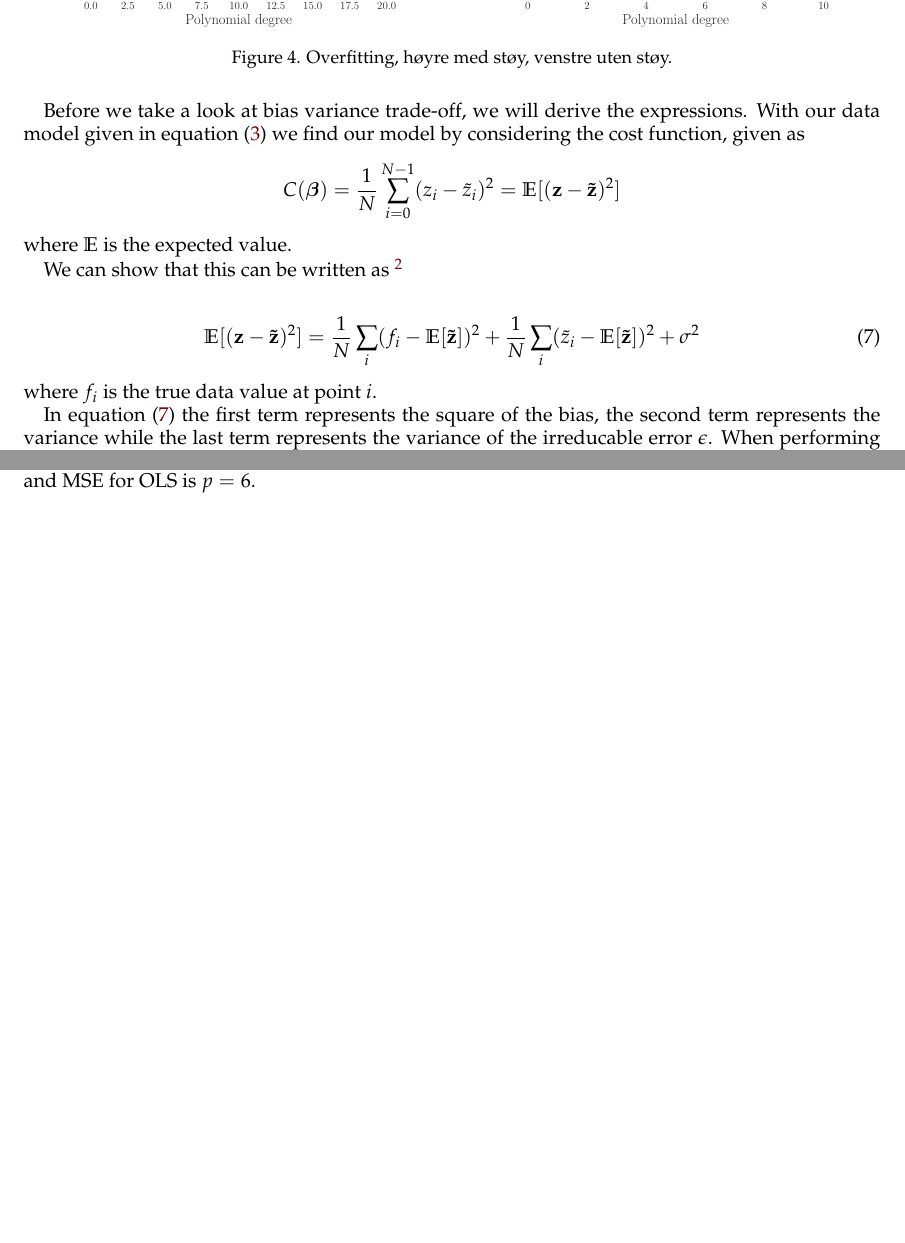
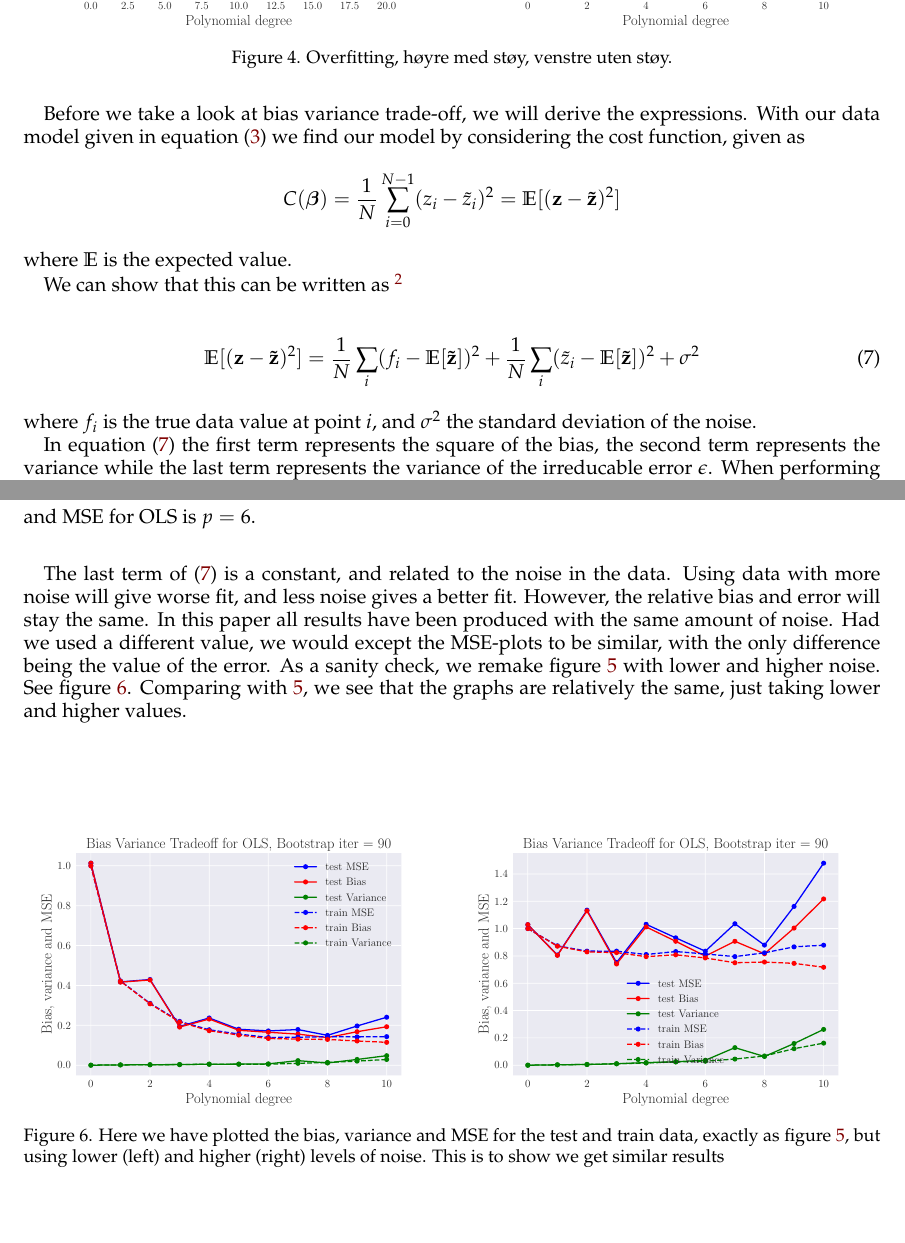
Before and after one commit to sigurdru/FYS-STK4155-Applied-Data-Analysis-and-Machine-Learning, a LaTeX paper (project1/tex/Project1.tex): two parts of pages 7 and 8 of 21 before the commit and two parts of pages 7 and 9 of 22 after it, joined at a grey line, cut so that both start at the same text, the shorter picture padded with empty space. Compiled offline with pdfLaTeX.

Commit message:
update tex

```diff
--- a/project1/tex/Project1.tex
+++ b/project1/tex/Project1.tex
@@ -279,7 +279,7 @@ We can show that this can be written as \footnote{The derivation is given in App
 \label{eq:bias_var_tradeoff}
   \mathbb{E}[(\mathbf{z}-\mathbf{\tilde{z}})^2] &= \frac{1}{N}\sum_i (f_i - \expz)^2 + \frac{1}{N}\sum_i (\tilde{z}_i - \expz)^2 + \sigma^2
 \end{align}
-where $f_i$ is the true data value at point $i$.
+where $f_i$ is the true data value at point $i$, and $\sigma^2$ the standard deviation of the noise.
 
 In equation \eqref{eq:bias_var_tradeoff} the first term represents the square of the bias, the second term represents the variance while the last term represents the variance of the irreducable error $\epsilon$. When performing linear regression the variance is a measurement on how much our model changes with different training sets. High variance will therefore occur if a different training set resulted in very different values of the individual estimators, $\bm{\beta}$. This will be the case for overfitting when our model is essentially trying to reproduce variations from the noise. The bias provides information about the difference between our model and the true data values. If our model is missing out on underlying structures in our data we would get a high bias. High bias will thus be the case for an underfitted model. Our goal is therefore to minimize the bias and variance in our model.
 
@@ -291,6 +291,18 @@ Using equation \eqref{eq:bias_var_tradeoff} we can plot the bias, variance and M
 \end{figure}
 
 As expected we se an increase in MSE and variance for the test data, when we start overfitting. The bias does not act completely as expected. It does decrease in the beginning, however it starts increasing with the MSE again at around $p = 8$. This however could be due to the sensitive nature of bootstrapping. As we saw in \ref{Apx:testing_BVT}, bias variance analysis with bootstrapping is very sensitive to the number of resampling iterations $B$, and gives unexpected results because of it. One thing we also saw in the overfitting experiment (figure \ref{fig:OLS_overfitting}) is the sharp increase and decrease for specific polynomial degrees. Taking all of this into account, the optimal fit that minimizes bias, variance and MSE for OLS is $p=6$.
+
+The last term of \eqref{eq:bias_var_tradeoff} is a constant, and related to the noise in the data. Using data with more noise will give worse fit, and less noise gives a better fit. However, the relative bias and error will stay the same.  In this paper all results have been produced with the same amount of noise. Had we used a different value, we would except the MSE-plots to be similar, with the only difference being the value of the error. As a sanity check, we remake figure \ref{fig:BV_OLS} with lower and higher noise. See figure \ref{fig:BV_OLS_noise}. Comparing with \ref{fig:BV_OLS}, we see that the graphs are relatively the same, just taking lower and higher values.
+
+\begin{figure}[H]
+	\minipage{0.49\textwidth}
+	\includegraphics[width=\linewidth]{BVT_OLS_n30_eps0_1.pdf}
+	\endminipage\hfill
+	\minipage{0.49\textwidth}
+	\includegraphics[width=\linewidth]{BVT_OLS_n30_eps0_5.pdf}
+	\endminipage
+	\caption{Here we have plotted the bias, variance and MSE for the test and train data, exactly as figure \ref{fig:BV_OLS}, but using lower (left) and higher (right) levels of noise. This is to show we get similar results} \label{fig:BV_OLS_noise}
+\end{figure}
 
 \section*{Exercise 3: Cross-validation as resampling technique, adding more complexity}
 
```
Also changed, not shown: project1/tex/Project1.tex (2 more changed lines).
